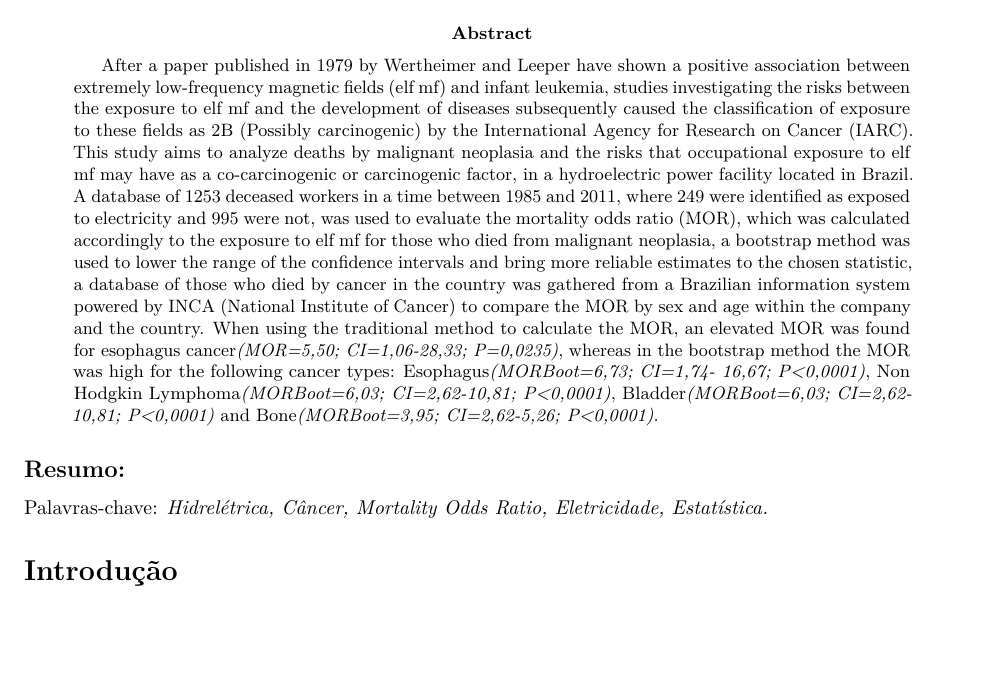
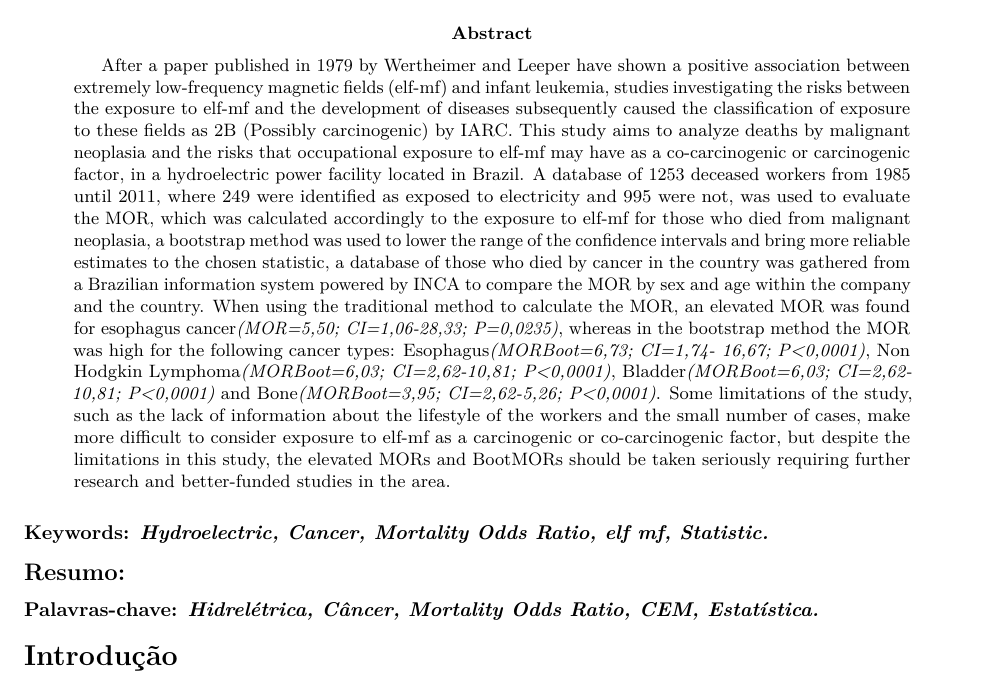
Before and after one commit to marreapato/Mortalidade_Cancer_Hidreletrica, an R Markdown document (Artigo.rmd): part of the page, cut so that both start at the same text, the shorter picture padded with empty space. Rendered offline with R 4.5, knitr and Pandoc, then LaTeX, with nearby package versions; drawn as R Markdown's standard PDF in place of the format the file asks for.

Commit message:
Update Artigo.rmd

````diff
--- a/Artigo.rmd
+++ b/Artigo.rmd
@@ -14,9 +14,12 @@ author:
     - line 2
     email:  author2@work
 abstract: >
- After a paper published in 1979 by Wertheimer and Leeper have shown a positive association between extremely low-frequency magnetic fields (elf mf) and infant leukemia, studies investigating the risks between the exposure to elf mf and the development of diseases subsequently caused the classification of exposure to these fields as 2B (Possibly carcinogenic) by the International Agency for Research on Cancer (IARC). This study aims to analyze deaths by malignant neoplasia and the risks that occupational exposure to elf mf may have as a co-carcinogenic or carcinogenic factor, in a hydroelectric power facility located in Brazil. A database of 1253 deceased workers in a time between 1985 and 2011, where 249 were identified as exposed to electricity and 995 were not, was used to evaluate the mortality odds ratio (MOR), which was calculated accordingly to the exposure to elf mf for those who died from malignant neoplasia, a bootstrap method was used to lower the range of the confidence intervals and bring more reliable estimates to the chosen statistic, a database of those who died by cancer in the country was gathered from a Brazilian information system powered by INCA (National Institute of Cancer) to compare the MOR by sex and age within the company and the country. When using the traditional method to calculate the MOR, an elevated MOR was found for esophagus cancer*(MOR=5,50; CI=1,06-28,33; P=0,0235)*, whereas in the bootstrap method the MOR was high for the following cancer types: Esophagus*(MORBoot=6,73; CI=1,74- 16,67; P<0,0001)*, Non Hodgkin Lymphoma*(MORBoot=6,03; CI=2,62-10,81; P<0,0001)*, Bladder*(MORBoot=6,03; CI=2,62-10,81; P<0,0001)* and Bone*(MORBoot=3,95; CI=2,62-5,26; P<0,0001)*.
+ After a paper published in 1979 by Wertheimer and Leeper have shown a positive association between extremely low-frequency magnetic fields (elf-mf) and infant leukemia, studies investigating the risks between the exposure to elf-mf and the development of diseases subsequently caused the classification of exposure to these fields as 2B (Possibly carcinogenic) by IARC. This study aims to analyze deaths by malignant neoplasia and the risks that occupational exposure to elf-mf may have as a co-carcinogenic or carcinogenic factor, in a hydroelectric power facility located in Brazil. A database of 1253 deceased workers from 1985 until 2011, where 249 were identified as exposed to electricity and 995 were not, was used to evaluate the MOR, which was calculated accordingly to the exposure to elf-mf for those who died from malignant neoplasia, a bootstrap method was used to lower the range of the confidence intervals and bring more reliable estimates to the chosen statistic, a database of those who died by cancer in the country was gathered from a Brazilian information system powered by INCA to compare the MOR by sex and age within the company and the country. When using the traditional method to calculate the MOR, an elevated MOR was found for esophagus cancer*(MOR=5,50; CI=1,06-28,33; P=0,0235)*, whereas in the bootstrap method the MOR was high for the following cancer types: Esophagus*(MORBoot=6,73; CI=1,74- 16,67; P<0,0001)*, Non Hodgkin Lymphoma*(MORBoot=6,03; CI=2,62-10,81; P<0,0001)*, Bladder*(MORBoot=6,03; CI=2,62-10,81; P<0,0001)* and Bone*(MORBoot=3,95; CI=2,62-5,26; P<0,0001)*. Some limitations of the study, such as the lack of information about the lifestyle of the workers and the small number of cases, make more difficult to consider exposure to elf-mf as a carcinogenic or co-carcinogenic factor, but despite the limitations in this study, the elevated MORs and BootMORs  should be taken seriously requiring further research and better-funded studies in the area.
+
+
 output: rticles::rjournal_article
 ---
+### Keywords: *Hydroelectric, Cancer, Mortality Odds Ratio, elf mf, Statistic.*
 
 \bibliography{RJreferences}
 
@@ -26,9 +29,10 @@ library(rticles)
 
 ```
 
+
 ## Resumo:
 
-###### Palavras-chave: *Hidrelétrica, Câncer, Mortality Odds Ratio, Eletricidade, Estatística.*
+### Palavras-chave: *Hidrelétrica, Câncer, Mortality Odds Ratio, CEM, Estatística.*
 
 # Introdução
 
````
